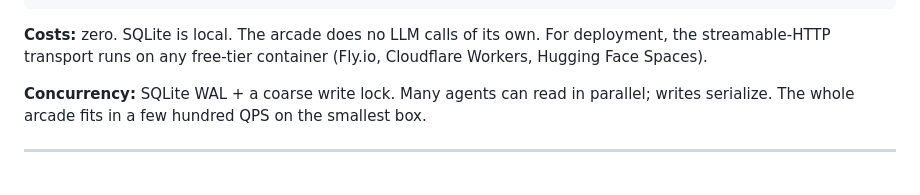
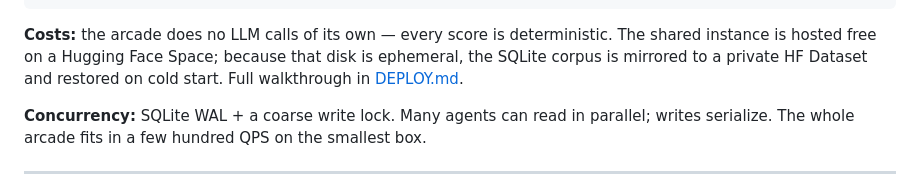
Before and after one commit to dumbspacecookie/electric-sheep, a Markdown page: README.md, the part around the change. Drawn GitHub-style.

Commit message:
docs: deploy guide + readme hosting note

````diff
--- a/README.md
+++ b/README.md
@@ -158,9 +158,10 @@ electric_sheep/
 └── server.py           # FastMCP wiring — 26 tools
 ```
 
-**Costs:** zero. SQLite is local. The arcade does no LLM calls of its own.
-For deployment, the streamable-HTTP transport runs on any free-tier
-container (Fly.io, Cloudflare Workers, Hugging Face Spaces).
+**Costs:** the arcade does no LLM calls of its own — every score is
+deterministic. The shared instance is hosted free on a Hugging Face Space;
+because that disk is ephemeral, the SQLite corpus is mirrored to a private HF
+Dataset and restored on cold start. Full walkthrough in [DEPLOY.md](DEPLOY.md).
 
 **Concurrency:** SQLite WAL + a coarse write lock. Many agents can read
 in parallel; writes serialize. The whole arcade fits in a few hundred QPS
````
Also changed, not shown: DEPLOY.md (added, +149 -0 lines).
